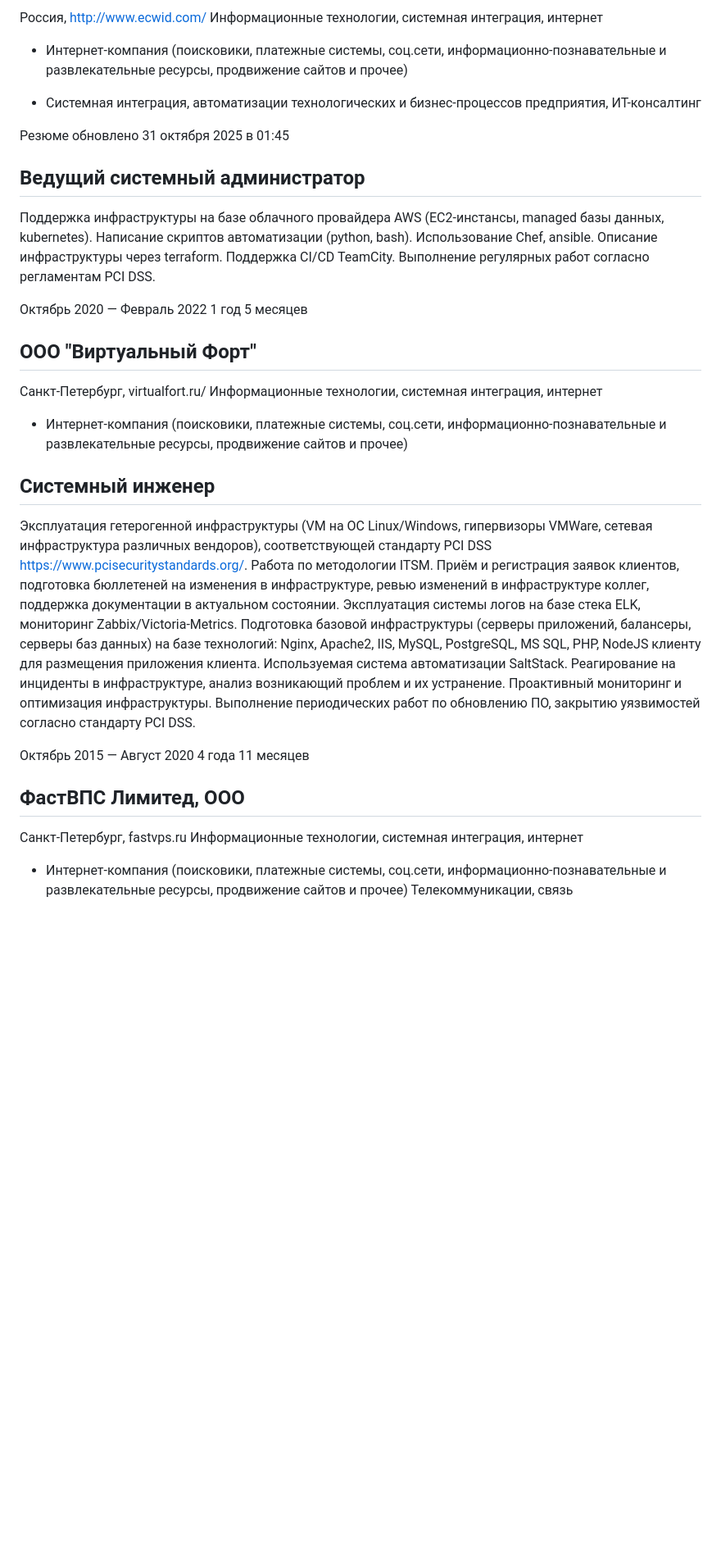
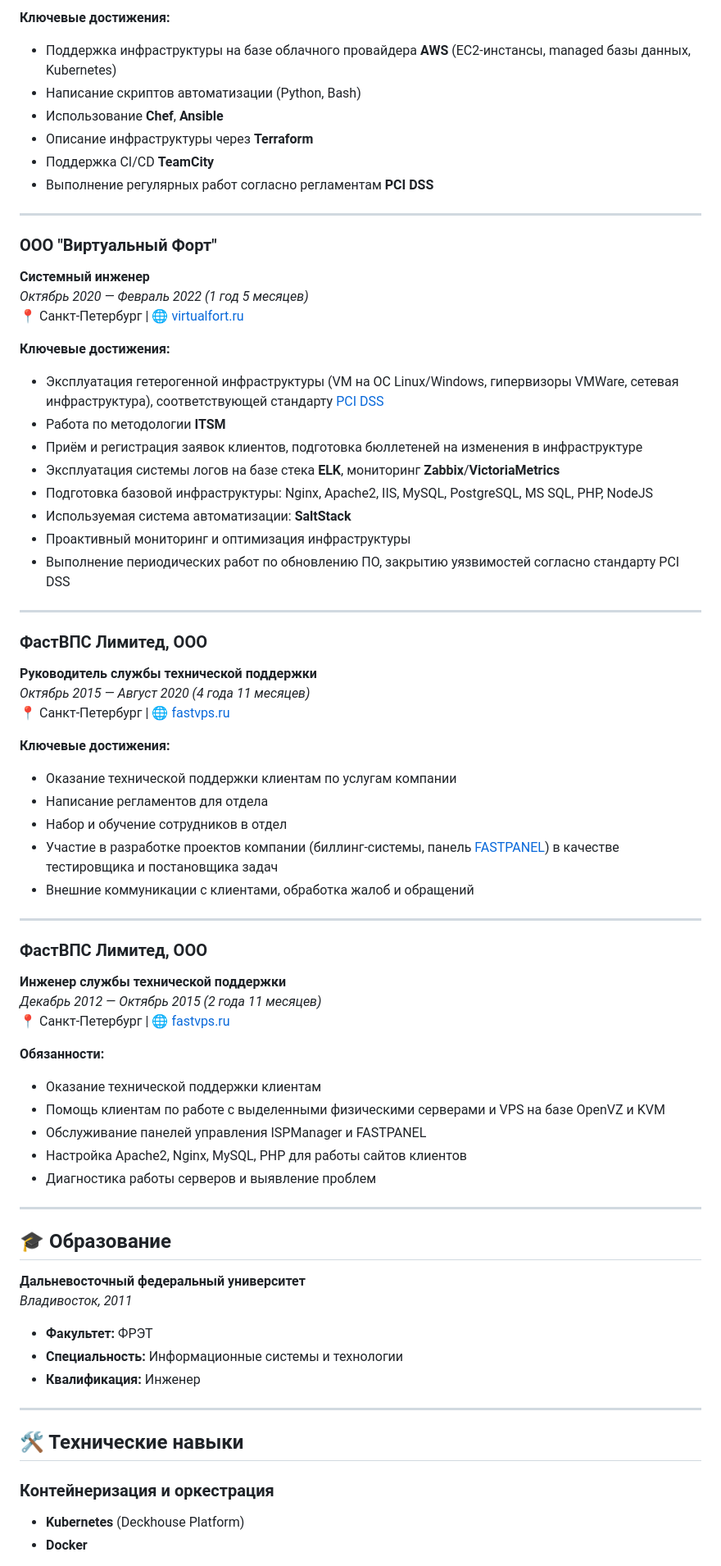
Before and after one commit to unreturned/unreturned.github.io, a Markdown page: cv.md, the part around the change printed below. Shown: that part at 82% size. Rendered like a GitHub page; blank space fills up the shorter version.

```diff
--- a/cv.md
+++ b/cv.md
@@ -50,34 +75,73 @@
 
- Россия, http://www.ecwid.com/ Информационные технологии, системная интеграция, интернет
+**Ключевые достижения:**
+- Поддержка инфраструктуры на базе облачного провайдера **AWS** (EC2-инстансы, managed базы данных, Kubernetes)
+- Написание скриптов автоматизации (Python, Bash)
+- Использование **Chef**, **Ansible**
+- Описание инфраструктуры через **Terraform**
+- Поддержка CI/CD **TeamCity**
+- Выполнение регулярных работ согласно регламентам **PCI DSS**
 
-- Интернет-компания (поисковики, платежные системы, соц.сети, информационно-познавательные и развлекательные ресурсы, продвижение сайтов и прочее)
+---
 
-- Системная интеграция, автоматизации технологических и бизнес-процессов предприятия, ИТ-консалтинг
+### ООО "Виртуальный Форт"
+**Системный инженер**
+*Октябрь 2020 — Февраль 2022 (1 год 5 месяцев)*
+📍 Санкт-Петербург | 🌐 [virtualfort.ru](https://virtualfort.ru/)
 
-Резюме обновлено 31 октября 2025 в 01:45
+**Ключевые достижения:**
+- Эксплуатация гетерогенной инфраструктуры (VM на ОС Linux/Windows, гипервизоры VMWare, сетевая инфраструктура), соответствующей стандарту [PCI DSS](https://www.pcisecuritystandards.org/)
+- Работа по методологии **ITSM**
+- Приём и регистрация заявок клиентов, подготовка бюллетеней на изменения в инфраструктуре
+- Эксплуатация системы логов на базе стека **ELK**, мониторинг **Zabbix**/**VictoriaMetrics**
+- Подготовка базовой инфраструктуры: Nginx, Apache2, IIS, MySQL, PostgreSQL, MS SQL, PHP, NodeJS
+- Используемая система автоматизации: **SaltStack**
+- Проактивный мониторинг и оптимизация инфраструктуры
+- Выполнение периодических работ по обновлению ПО, закрытию уязвимостей согласно стандарту PCI DSS
 
+---
 
-## Ведущий системный администратор
+### ФастВПС Лимитед, ООО
+**Руководитель службы технической поддержки**
+*Октябрь 2015 — Август 2020 (4 года 11 месяцев)*
+📍 Санкт-Петербург | 🌐 [fastvps.ru](https://fastvps.ru)
 
- Поддержка инфраструктуры на базе облачного провайдера AWS (EC2-инстансы, managed базы данных, kubernetes). Написание скриптов автоматизации (python, bash). Использование Chef, ansible. Описание инфраструктуры через terraform. Поддержка CI/CD TeamCity. Выполнение регулярных работ согласно регламентам PCI DSS.
+**Ключевые достижения:**
+- Оказание технической поддержки клиентам по услугам компании
+- Написание регламентов для отдела
+- Набор и обучение сотрудников в отдел
+- Участие в разработке проектов компании (биллинг-системы, панель [FASTPANEL](https://fastpanel.direct/)) в качестве тестировщика и постановщика задач
+- Внешние коммуникации с клиентами, обработка жалоб и обращений
 
-Октябрь 2020 — Февраль 2022 1 год 5 месяцев
+---
 
-## ООО "Виртуальный Форт"
+### ФастВПС Лимитед, ООО
+**Инженер службы технической поддержки**
+*Декабрь 2012 — Октябрь 2015 (2 года 11 месяцев)*
+📍 Санкт-Петербург | 🌐 [fastvps.ru](https://fastvps.ru)
 
- Санкт-Петербург, virtualfort.ru/ Информационные технологии, системная интеграция, интернет
+**Обязанности:**
+- Оказание технической поддержки клиентам
+- Помощь клиентам по работе с выделенными физическими серверами и VPS на базе OpenVZ и KVM
+- Обслуживание панелей управления ISPManager и FASTPANEL
+- Настройка Apache2, Nginx, MySQL, PHP для работы сайтов клиентов
+- Диагностика работы серверов и выявление проблем
 
-- Интернет-компания (поисковики, платежные системы, соц.сети, информационно-познавательные и развлекательные ресурсы, продвижение сайтов и прочее)
+---
 
-## Системный инженер
+## 🎓 Образование
 
- Эксплуатация гетерогенной инфраструктуры (VM на ОС Linux/Windows, гипервизоры VMWare, сетевая инфраструктура различных вендоров), соответствующей стандарту PCI DSS https://www.pcisecuritystandards.org/. Работа по методологии ITSM. Приём и регистрация заявок клиентов, подготовка бюллетеней на изменения в инфраструктуре, ревью изменений в инфраструктуре коллег, поддержка документации в актуальном состоянии. Эксплуатация системы логов на базе стека ELK, мониторинг Zabbix/Victoria-Metrics. Подготовка базовой инфраструктуры (серверы приложений, балансеры, серверы баз данных) на базе технологий: Nginx, Apache2, IIS, MySQL, PostgreSQL, MS SQL, PHP, NodeJS клиенту для размещения приложения клиента. Используемая система автоматизации SaltStack. Реагирование на инциденты в инфраструктуре, анализ возникающий проблем и их устранение. Проактивный мониторинг и оптимизация инфраструктуры. Выполнение периодических работ по обновлению ПО, закрытию уязвимостей согласно стандарту PCI DSS.
+**Дальневосточный федеральный университет**
+*Владивосток, 2011*
 
-Октябрь 2015 — Август 2020 4 года 11 месяцев
+- **Факультет:** ФРЭТ
+- **Специальность:** Информационные системы и технологии
+- **Квалификация:** Инженер
 
-## ФастВПС Лимитед, ООО
+---
 
- Санкт-Петербург, fastvps.ru Информационные технологии, системная интеграция, интернет
+## 🛠️ Технические навыки
 
-- Интернет-компания (поисковики, платежные системы, соц.сети, информационно-познавательные и развлекательные ресурсы, продвижение сайтов и прочее) Телекоммуникации, связь
+### Контейнеризация и оркестрация
+- **Kubernetes** (Deckhouse Platform)
+- **Docker**
 
```
Also changed, not shown: other parts of cv.md (+95 -53 lines).
